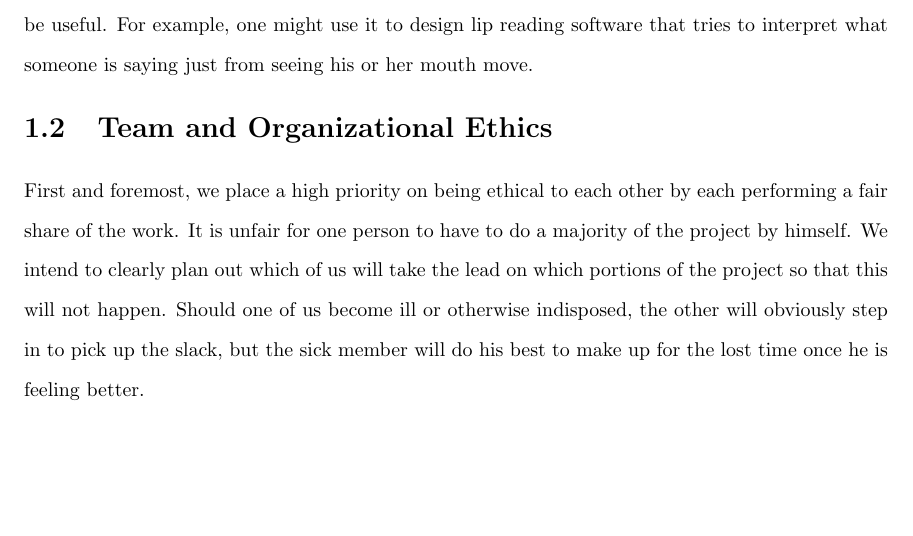
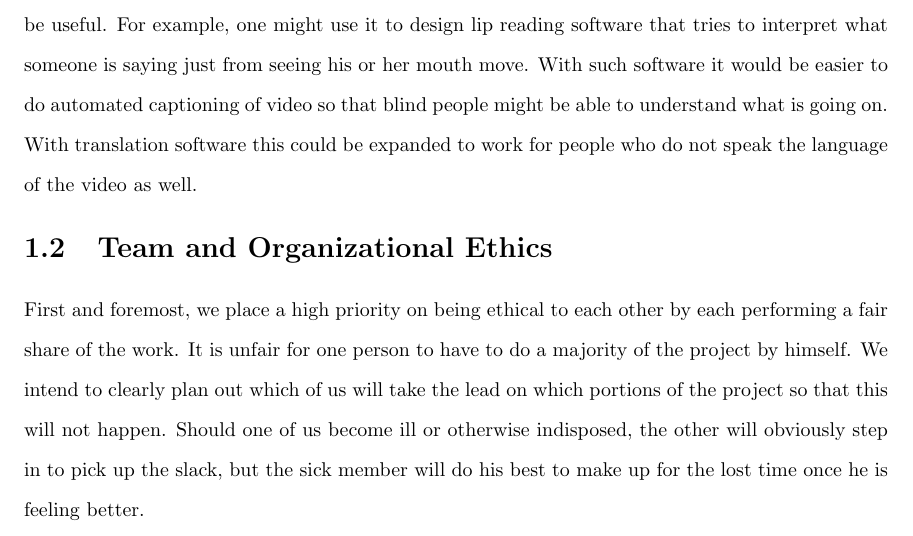
Before and after one commit to adeboni/asm-lips, a LaTeX thesis (documents/design-report/master.tex, which reads documents/design-report/ethics.tex): part of page 7 of 9, cut so that both start at the same text, the shorter picture padded with empty space. Compiled offline with pdfLaTeX.

Commit message:
Ethics paper improvements.

```diff
--- a/documents/design-report/ethics.tex
+++ b/documents/design-report/ethics.tex
@@ -7,7 +7,7 @@ The focus of our Senior Design Project is to develop GPU accelerated lip trackin
 
 The main ethical justification for our product is based on its use with the language learning software for which we are creating it. Ideally, the way our product is used with the language learning application will help people to learn to improve their ability to speak additional languages. This increase in linguistic ability is important because being able to speak multiple languages increases a person's capacity for connecting with others in the world. More people becoming connected in this way fosters a greater sense of global community, which in term can lead to greater global moral awareness. Our hope is that the software we are making can help to bring humankind one step closer to a more socially connected world.
 
-It's use in this language learning software is by no means the only application for our lip-tracking software. There are many other ways that lip-tracking software that is both accurate and fast could be useful. For example, one might use it to design lip reading software that tries to interpret what someone is saying just from seeing his or her mouth move.
+It's use in this language learning software is by no means the only application for our lip-tracking software. There are many other ways that lip-tracking software that is both accurate and fast could be useful. For example, one might use it to design lip reading software that tries to interpret what someone is saying just from seeing his or her mouth move. With such software it would be easier to do automated captioning of video so that blind people might be able to understand what is going on. With translation software this could be expanded to work for  people who do not speak the language of the video as well.
 
 
 \section{Team and Organizational Ethics}
```
Also changed, not shown: documents/design-report/master.pdf.
